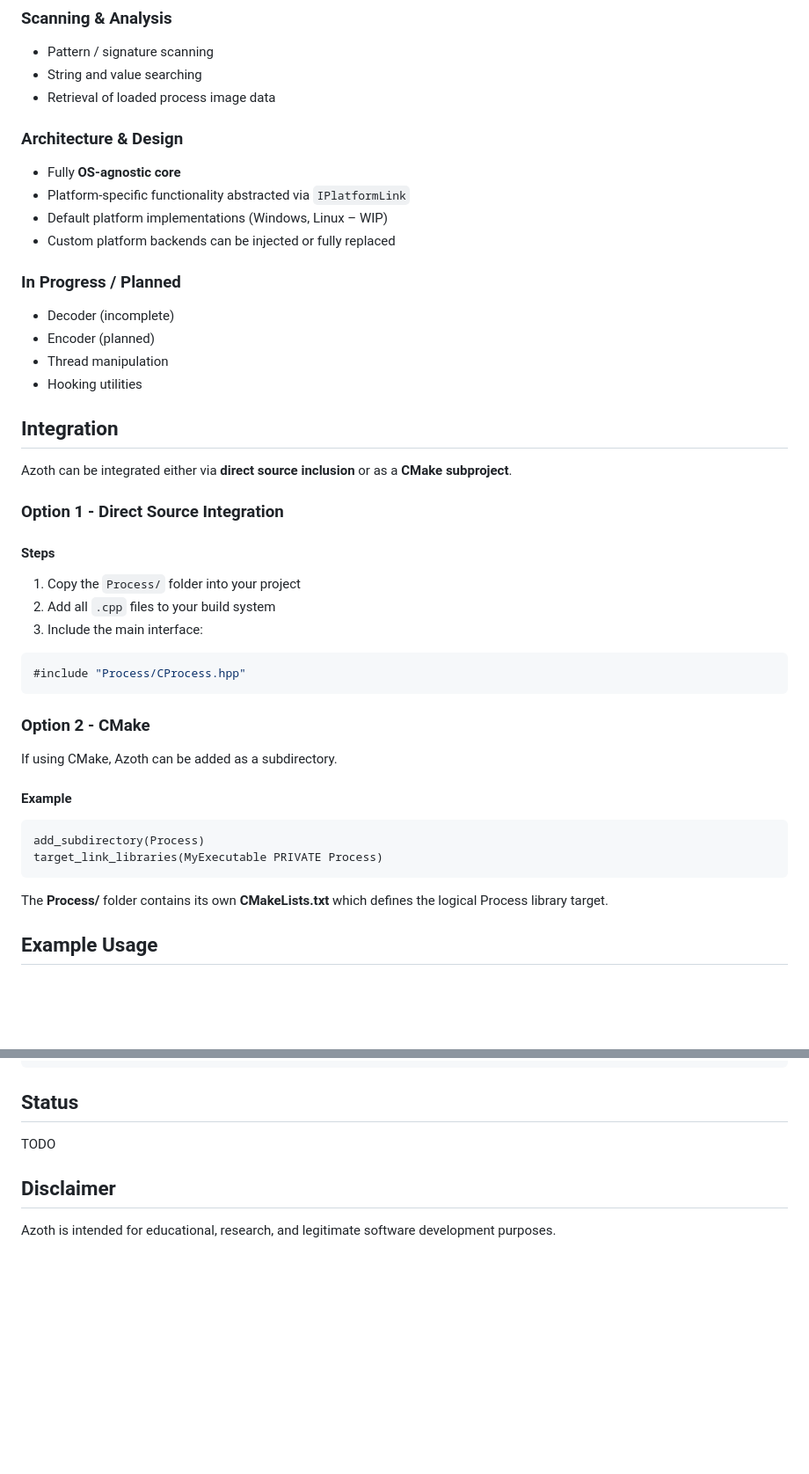
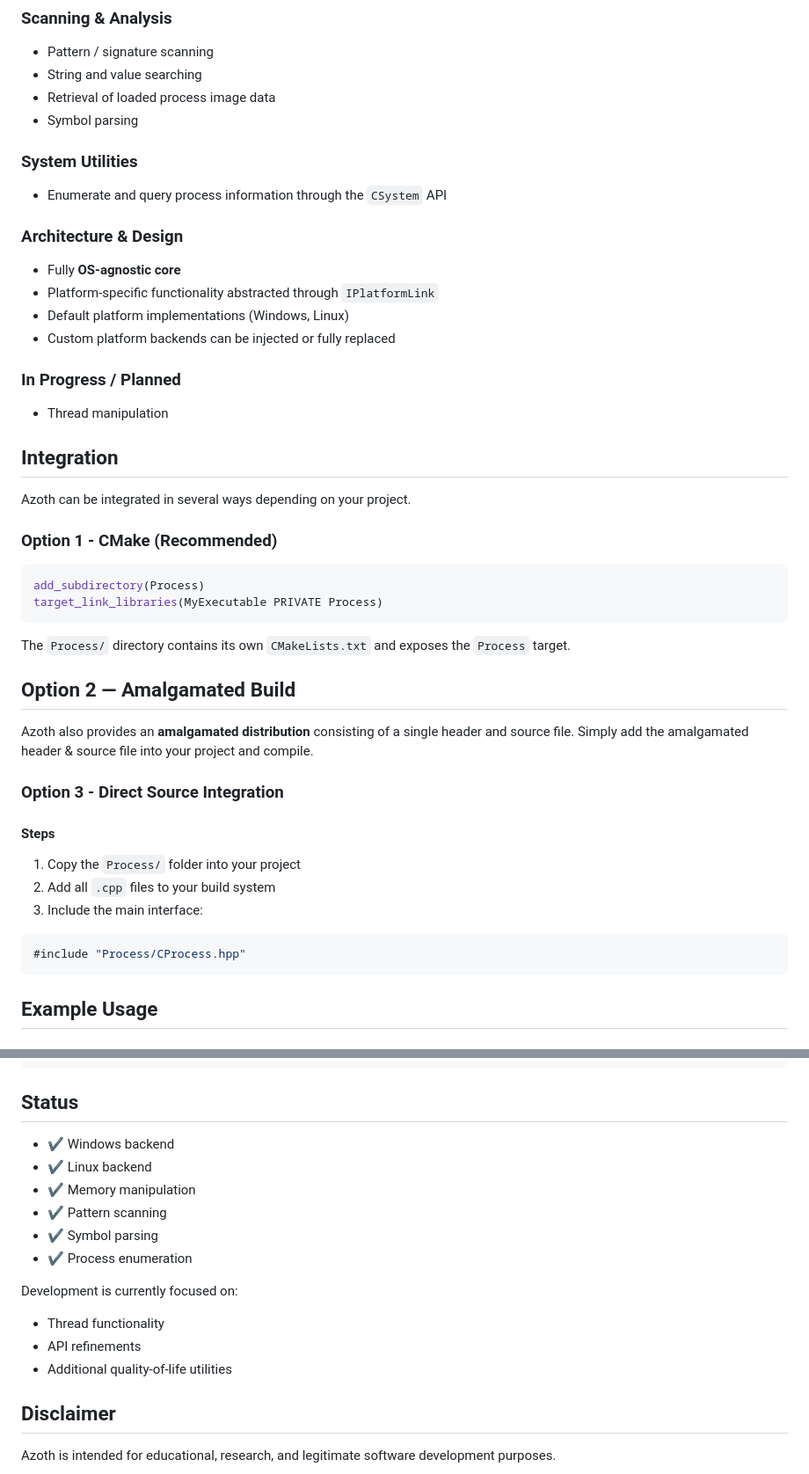
Before and after one commit to ExecutableMarley/azoth, a Markdown page: README.md, 2 parts joined by grey strips. Shown at 88% size. Drawn GitHub-style; blank space fills up the shorter version.

Commit message:
docs: updated readme

````diff
--- a/README.md
+++ b/README.md
@@ -25,24 +25,39 @@ code quality, portability, and maintainability.
 - Pattern / signature scanning
 - String and value searching
 - Retrieval of loaded process image data
+- Symbol parsing
+
+### System Utilities
+
+- Enumerate and query process information through the `CSystem` API
 
 ### Architecture & Design
 - Fully **OS-agnostic core**
-- Platform-specific functionality abstracted via `IPlatformLink`
-- Default platform implementations (Windows, Linux – WIP)
+- Platform-specific functionality abstracted through `IPlatformLink`
+- Default platform implementations (Windows, Linux)
 - Custom platform backends can be injected or fully replaced
 
 ### In Progress / Planned
-- Decoder (incomplete)
-- Encoder (planned)
 - Thread manipulation
-- Hooking utilities
 
 ## Integration
 
-Azoth can be integrated either via **direct source inclusion** or as a **CMake subproject**.
+Azoth can be integrated in several ways depending on your project.
 
-### Option 1 - Direct Source Integration
+### Option 1 - CMake (Recommended)
+
+```cmake
+add_subdirectory(Process)
+target_link_libraries(MyExecutable PRIVATE Process)
+```
+
+The `Process/` directory contains its own `CMakeLists.txt` and exposes the `Process` target.
+
+## Option 2 — Amalgamated Build
+
+Azoth also provides an **amalgamated distribution** consisting of a single header and source file. Simply add the amalgamated header & source file into your project and compile.
+
+### Option 3 - Direct Source Integration
 
 #### Steps
 
@@ -53,19 +68,6 @@ Azoth can be integrated either via **direct source inclusion** or as a **CMake s
 ```cpp
 #include "Process/CProcess.hpp"
 ```
-
-### Option 2 - CMake
-
-If using CMake, Azoth can be added as a subdirectory.
-
-#### Example
-```txt
-add_subdirectory(Process)
-target_link_libraries(MyExecutable PRIVATE Process)
-```
-
-The **Process/** folder contains its own **CMakeLists.txt** which defines the logical Process library target.
-
 
 
 ## Example Usage
@@ -170,7 +172,18 @@ int main()
 
 ## Status
 
-TODO
+- ✔ Windows backend
+- ✔ Linux backend
+- ✔ Memory manipulation
+- ✔ Pattern scanning
+- ✔ Symbol parsing
+- ✔ Process enumeration
+
+Development is currently focused on:
+
+- Thread functionality
+- API refinements
+- Additional quality-of-life utilities
 
 ## Disclaimer
 
````
